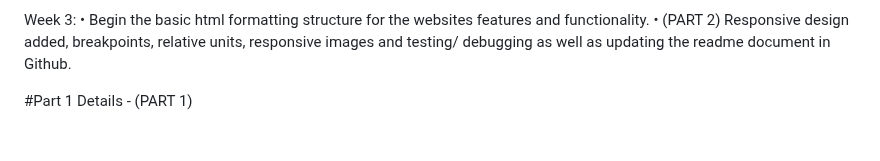
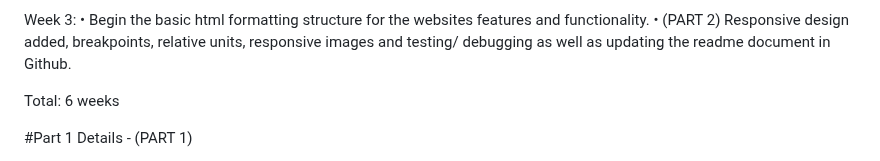
Before and after one commit to kikitech2/WEBDE_PART1, a Markdown page: README.md, the part around the change. GitHub-like rendering; blank space fills up the shorter version.

```diff
--- a/README.md
+++ b/README.md
@@ -71,6 +71,8 @@ Week 3:
 •	Begin the basic html formatting structure for the websites features and functionality.
 •	(PART 2) Responsive design added, breakpoints, relative units, responsive images and testing/ debugging as well as updating the readme document in Github.
 
+Total: 6 weeks
+
 
 #Part 1 Details - (PART 1)
 
```
